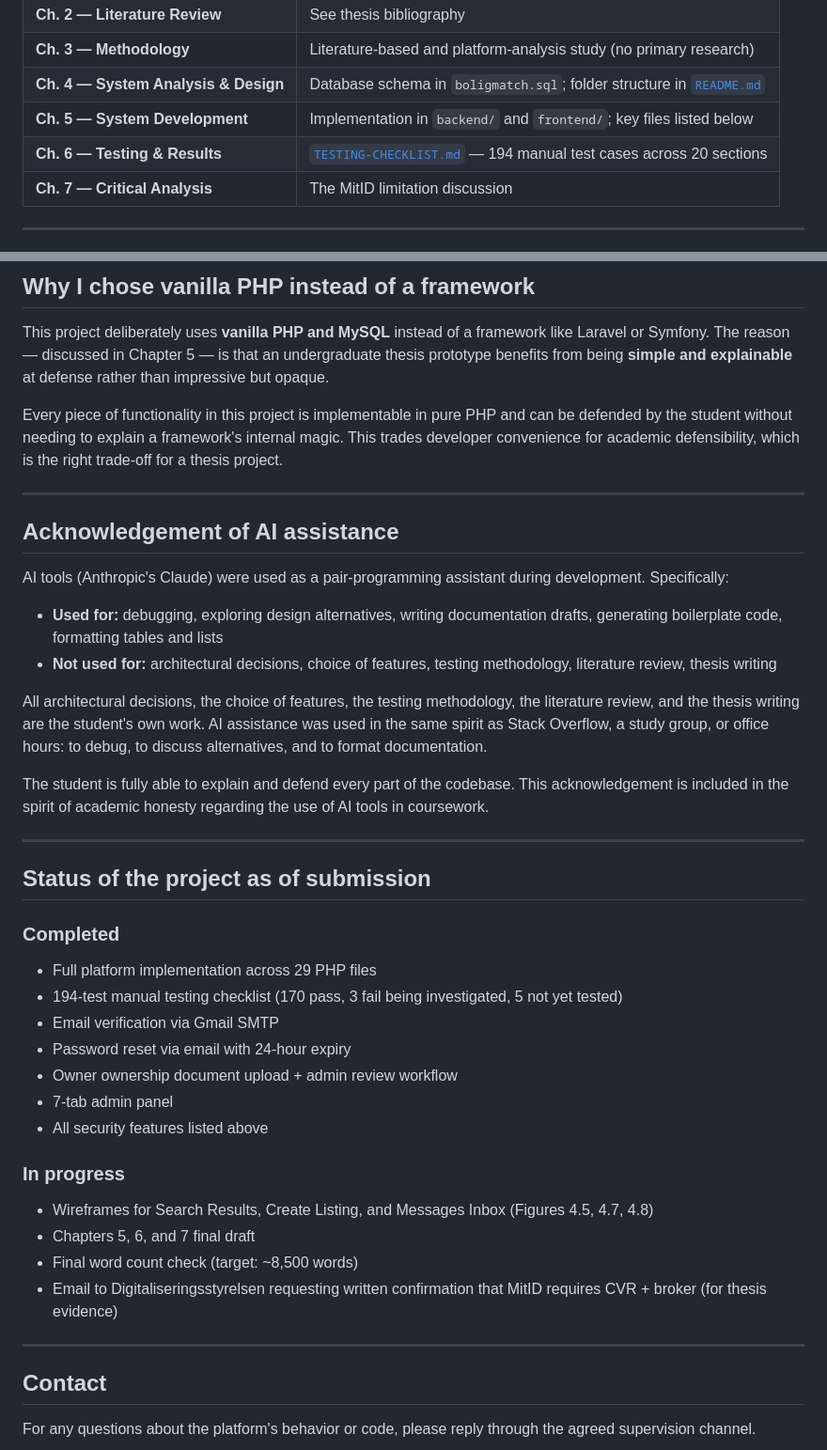
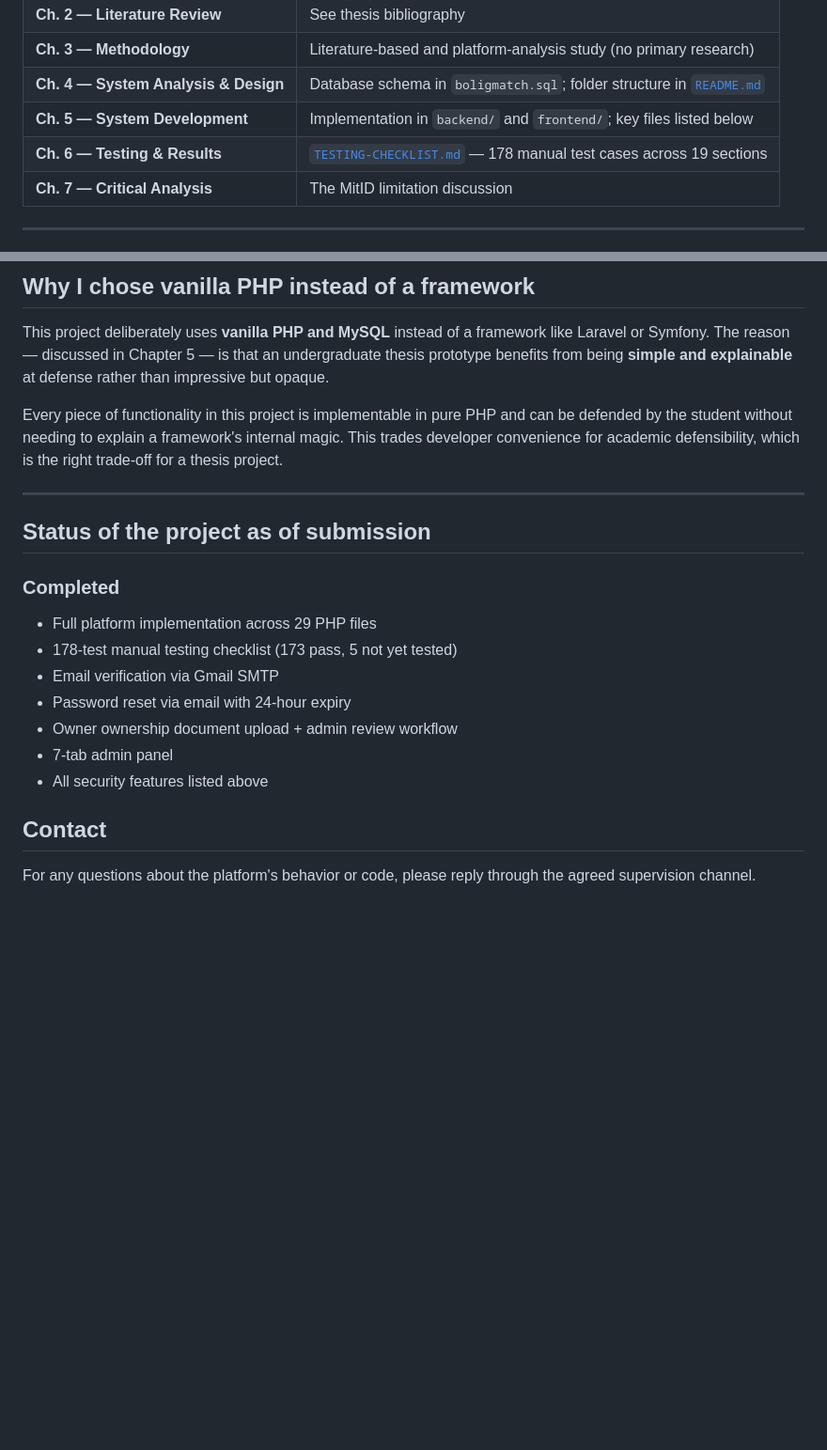
Before and after one commit to fahim-139/boligmatchFINAL, a Markdown page: SUPERVISOR-README.md, 2 parts joined by grey strips. Shown at 94% size. GitHub-like rendering; blank space fills up the shorter version.

Commit message:
Revise testing checklist
Updated the number of manual test cases and sections in the testing checklist. Removed the section acknowledging AI assistance in development.

```diff
--- a/SUPERVISOR-README.md
+++ b/SUPERVISOR-README.md
@@ -73,7 +73,7 @@ BoligMatch's contribution is a **moderated peer-to-peer marketplace** with three
 | **Ch. 3 — Methodology** | Literature-based and platform-analysis study (no primary research) |
 | **Ch. 4 — System Analysis & Design** | Database schema in `boligmatch.sql`; folder structure in [`README.md`](README.md) |
 | **Ch. 5 — System Development** | Implementation in `backend/` and `frontend/`; key files listed below |
-| **Ch. 6 — Testing & Results** | [`TESTING-CHECKLIST.md`](TESTING-CHECKLIST.md) — 194 manual test cases across 20 sections |
+| **Ch. 6 — Testing & Results** | [`TESTING-CHECKLIST.md`](TESTING-CHECKLIST.md) — 178 manual test cases across 19 sections |
 | **Ch. 7 — Critical Analysis** |   The MitID limitation discussion |
 
 ---
@@ -158,37 +158,19 @@ Every piece of functionality in this project is implementable in pure PHP and ca
 
 ---
 
-## Acknowledgement of AI assistance
 
-AI tools (Anthropic's Claude) were used as a pair-programming assistant during development. Specifically:
-
-- **Used for:** debugging, exploring design alternatives, writing documentation drafts, generating boilerplate code, formatting tables and lists
-- **Not used for:** architectural decisions, choice of features, testing methodology, literature review, thesis writing
-
-All architectural decisions, the choice of features, the testing methodology, the literature review, and the thesis writing are the student's own work. AI assistance was used in the same spirit as Stack Overflow, a study group, or office hours: to debug, to discuss alternatives, and to format documentation.
-
-The student is fully able to explain and defend every part of the codebase. This acknowledgement is included in the spirit of academic honesty regarding the use of AI tools in coursework.
-
----
 
 ## Status of the project as of submission
 
 ### Completed
 - Full platform implementation across 29 PHP files
-- 194-test manual testing checklist (170 pass, 3 fail being investigated, 5 not yet tested)
+- 178-test manual testing checklist (173 pass, 5 not yet tested)
 - Email verification via Gmail SMTP
 - Password reset via email with 24-hour expiry
 - Owner ownership document upload + admin review workflow
 - 7-tab admin panel
 - All security features listed above
 
-### In progress
-- Wireframes for Search Results, Create Listing, and Messages Inbox (Figures 4.5, 4.7, 4.8)
-- Chapters 5, 6, and 7 final draft
-- Final word count check (target: ~8,500 words)
-- Email to Digitaliseringsstyrelsen requesting written confirmation that MitID requires CVR + broker (for thesis evidence)
-
----
 
 ## Contact
 
```
